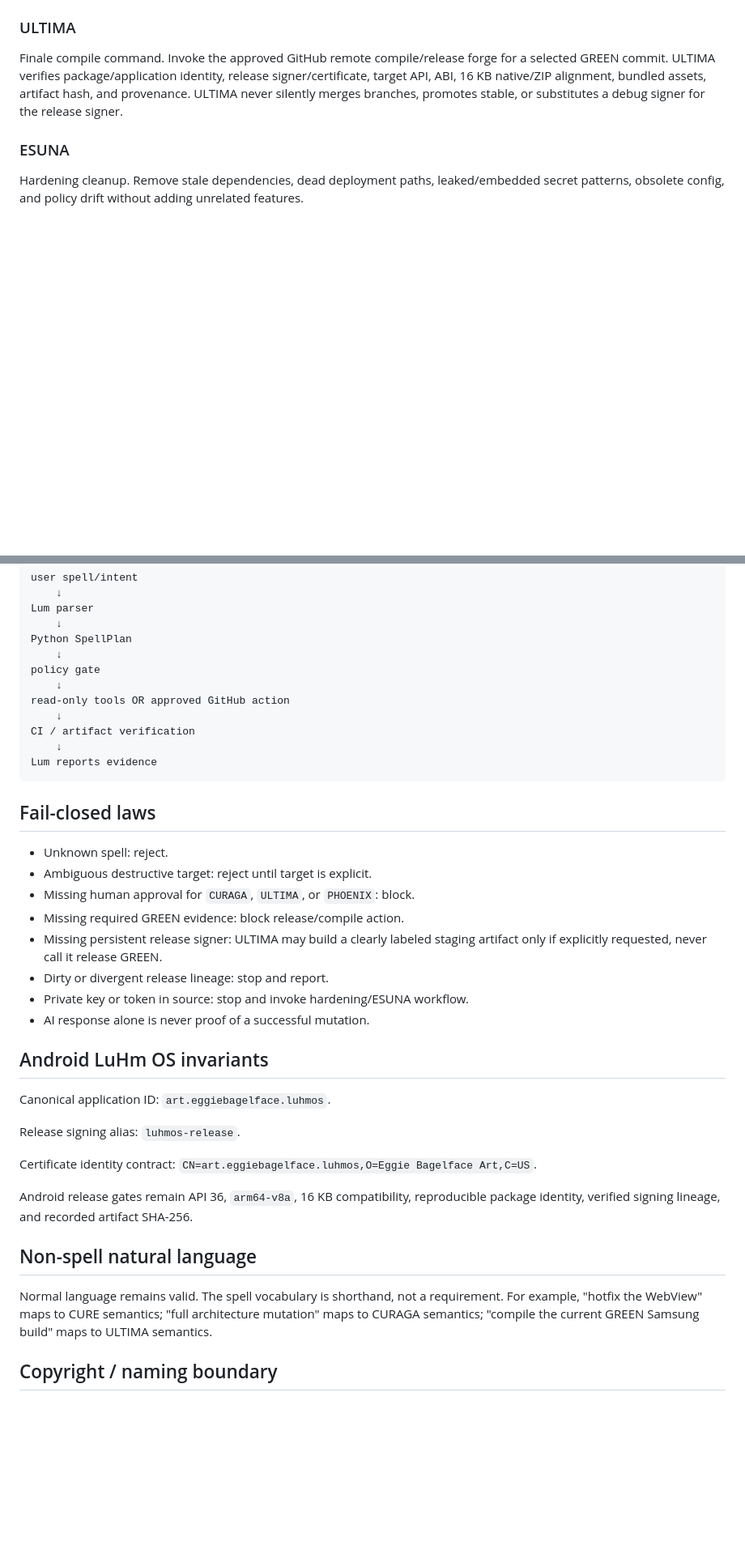
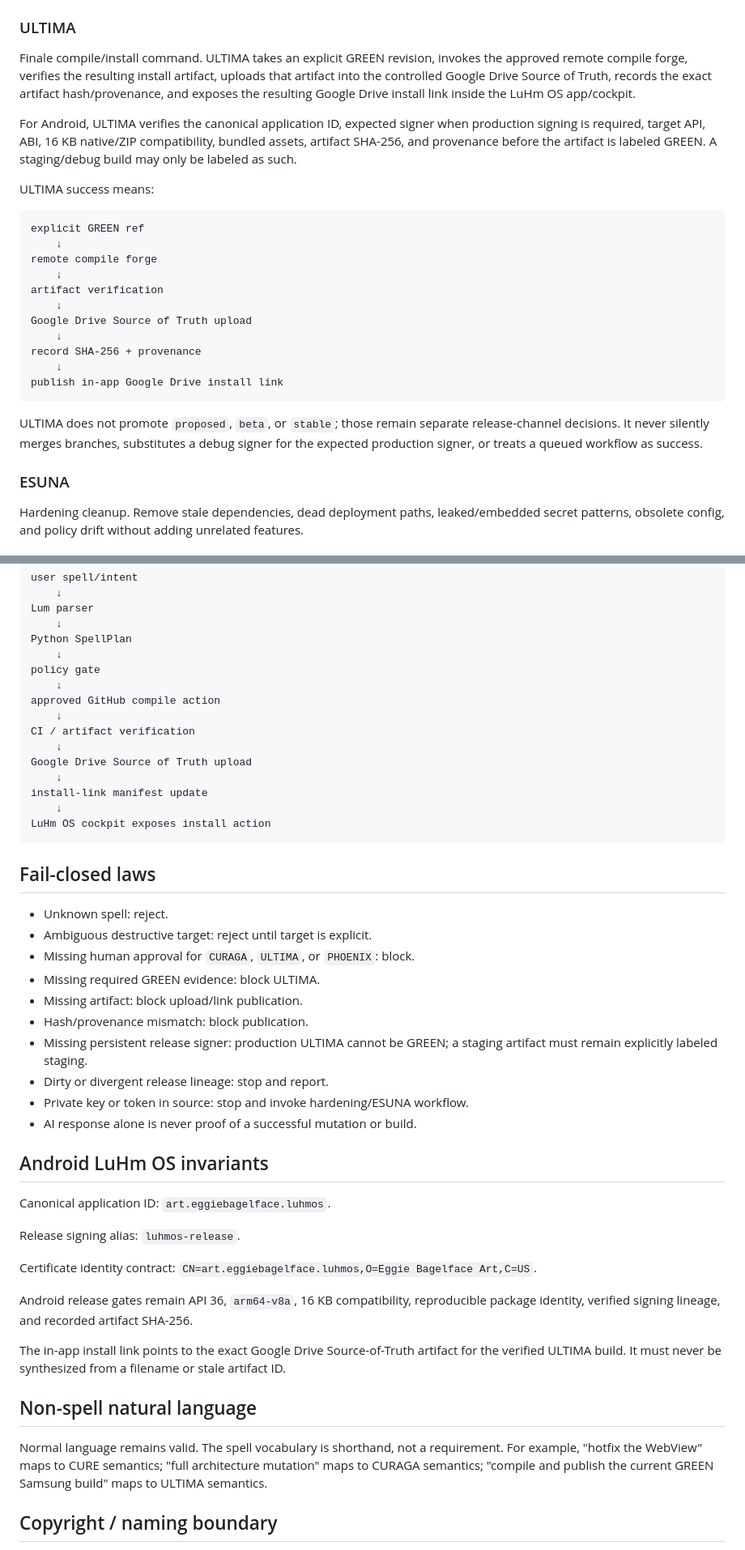
Before and after one commit to eggie-admin/hydra-shell-android, a Markdown page: docs/LUHMOS_LUM_MAGIC_DOCTRINE.md, 2 parts joined by grey strips. Shown at 81% size. Drawn GitHub-style; blank space fills up the shorter version.

Commit message:
docs: correct ULTIMA compile-upload-install contract

````diff
--- a/docs/LUHMOS_LUM_MAGIC_DOCTRINE.md
+++ b/docs/LUHMOS_LUM_MAGIC_DOCTRINE.md
@@ -36,7 +36,27 @@ Full mutation. Used for coordinated architecture changes across AI logic, fronte
 Staging strike. Commit an already-reviewed change, converge through `luhmos-main`, stage it to `luhmos/testing`, and invoke staging CI. Any non-GREEN gate stops the spell. `METEO` does not mean production release.
 
 ### ULTIMA
-Finale compile command. Invoke the approved GitHub remote compile/release forge for a selected GREEN commit. ULTIMA verifies package/application identity, release signer/certificate, target API, ABI, 16 KB native/ZIP alignment, bundled assets, artifact hash, and provenance. ULTIMA never silently merges branches, promotes stable, or substitutes a debug signer for the release signer.
+Finale compile/install command. ULTIMA takes an explicit GREEN revision, invokes the approved remote compile forge, verifies the resulting install artifact, uploads that artifact into the controlled Google Drive Source of Truth, records the exact artifact hash/provenance, and exposes the resulting Google Drive install link inside the LuHm OS app/cockpit.
+
+For Android, ULTIMA verifies the canonical application ID, expected signer when production signing is required, target API, ABI, 16 KB native/ZIP compatibility, bundled assets, artifact SHA-256, and provenance before the artifact is labeled GREEN. A staging/debug build may only be labeled as such.
+
+ULTIMA success means:
+
+```text
+explicit GREEN ref
+    ↓
+remote compile forge
+    ↓
+artifact verification
+    ↓
+Google Drive Source of Truth upload
+    ↓
+record SHA-256 + provenance
+    ↓
+publish in-app Google Drive install link
+```
+
+ULTIMA does not promote `proposed`, `beta`, or `stable`; those remain separate release-channel decisions. It never silently merges branches, substitutes a debug signer for the expected production signer, or treats a queued workflow as success.
 
 ### ESUNA
 Hardening cleanup. Remove stale dependencies, dead deployment paths, leaked/embedded secret patterns, obsolete config, and policy drift without adding unrelated features.
@@ -82,11 +102,15 @@ Python SpellPlan
     ↓
 policy gate
     ↓
-read-only tools OR approved GitHub action
+approved GitHub compile action
     ↓
 CI / artifact verification
     ↓
-Lum reports evidence
+Google Drive Source of Truth upload
+    ↓
+install-link manifest update
+    ↓
+LuHm OS cockpit exposes install action
 ```
 
 ## Fail-closed laws
@@ -94,11 +118,13 @@ Lum reports evidence
 - Unknown spell: reject.
 - Ambiguous destructive target: reject until target is explicit.
 - Missing human approval for `CURAGA`, `ULTIMA`, or `PHOENIX`: block.
-- Missing required GREEN evidence: block release/compile action.
-- Missing persistent release signer: ULTIMA may build a clearly labeled staging artifact only if explicitly requested, never call it release GREEN.
+- Missing required GREEN evidence: block ULTIMA.
+- Missing artifact: block upload/link publication.
+- Hash/provenance mismatch: block publication.
+- Missing persistent release signer: production ULTIMA cannot be GREEN; a staging artifact must remain explicitly labeled staging.
 - Dirty or divergent release lineage: stop and report.
 - Private key or token in source: stop and invoke hardening/ESUNA workflow.
-- AI response alone is never proof of a successful mutation.
+- AI response alone is never proof of a successful mutation or build.
 
 ## Android LuHm OS invariants
 
@@ -110,9 +136,11 @@ Certificate identity contract: `CN=art.eggiebagelface.luhmos,O=Eggie Bagelface A
 
 Android release gates remain API 36, `arm64-v8a`, 16 KB compatibility, reproducible package identity, verified signing lineage, and recorded artifact SHA-256.
 
+The in-app install link points to the exact Google Drive Source-of-Truth artifact for the verified ULTIMA build. It must never be synthesized from a filename or stale artifact ID.
+
 ## Non-spell natural language
 
-Normal language remains valid. The spell vocabulary is shorthand, not a requirement. For example, "hotfix the WebView" maps to CURE semantics; "full architecture mutation" maps to CURAGA semantics; "compile the current GREEN Samsung build" maps to ULTIMA semantics.
+Normal language remains valid. The spell vocabulary is shorthand, not a requirement. For example, "hotfix the WebView" maps to CURE semantics; "full architecture mutation" maps to CURAGA semantics; "compile and publish the current GREEN Samsung build" maps to ULTIMA semantics.
 
 ## Copyright / naming boundary
 
````
Also changed, not shown: other parts of docs/LUHMOS_LUM_MAGIC_DOCTRINE.md (+1 -1 lines).
